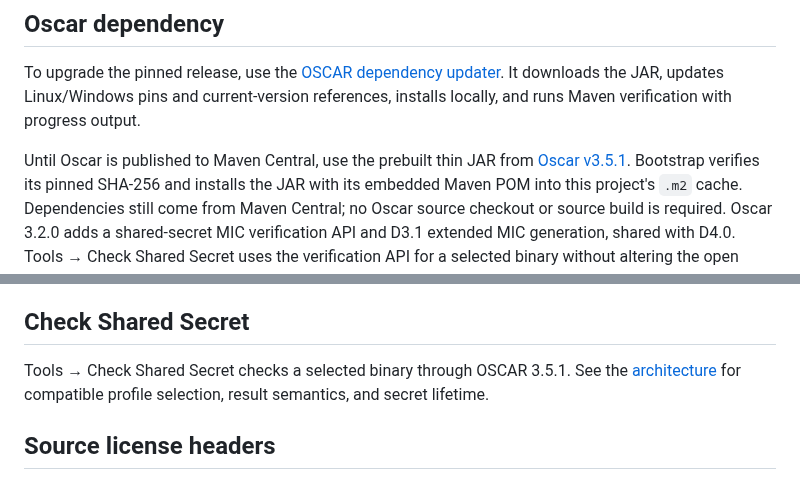
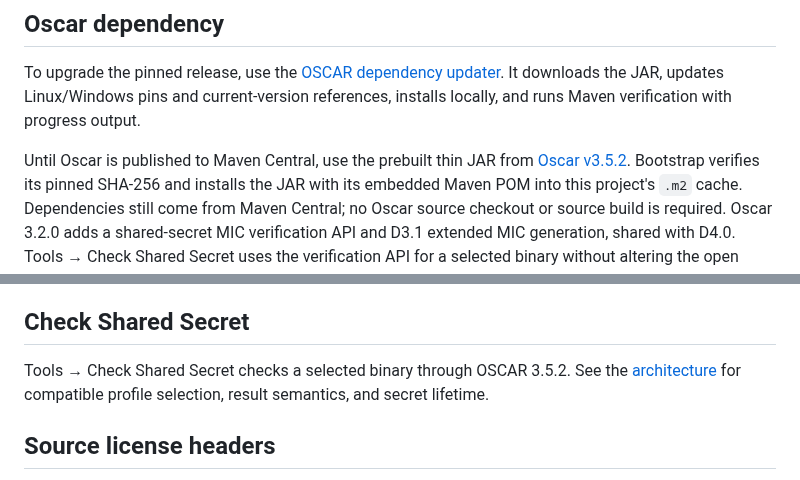
Before and after one commit to mgarcia01752/oscar-ui, a Markdown page: docs/development/README.md, 2 parts joined by grey strips. GitHub-like rendering.

```diff
--- a/docs/development/README.md
+++ b/docs/development/README.md
@@ -139,7 +139,7 @@ It downloads the JAR, updates Linux/Windows pins and current-version references,
 installs locally, and runs Maven verification with progress output.
 
 Until Oscar is published to Maven Central, use the prebuilt thin JAR from
-[Oscar v3.5.1](https://github.com/Comcast/Oscar/releases/tag/v3.5.1).
+[Oscar v3.5.2](https://github.com/Comcast/Oscar/releases/tag/v3.5.2).
 Bootstrap verifies its pinned SHA-256 and installs the JAR with its embedded
 Maven POM into this project's `.m2` cache. Dependencies still come from Maven
 Central; no Oscar source checkout or source build is required.
@@ -235,7 +235,7 @@ particular platform or release passed; record actual commands and results.
 
 ## Check Shared Secret
 
-Tools → Check Shared Secret checks a selected binary through OSCAR 3.5.1.
+Tools → Check Shared Secret checks a selected binary through OSCAR 3.5.2.
 See the [architecture](architecture/ui-architecture.md#check-shared-secret) for compatible
 profile selection, result semantics, and secret lifetime.
 
```
Also changed, not shown: THIRD-PARTY-NOTICES.md (+1 -1 lines), docs/ui/settings.md (+9 -5 lines), docs/images/user-guide/global-settings-dark.png, docs/images/user-guide/global-settings-no-banner-dark.png (added), 14 other files.
